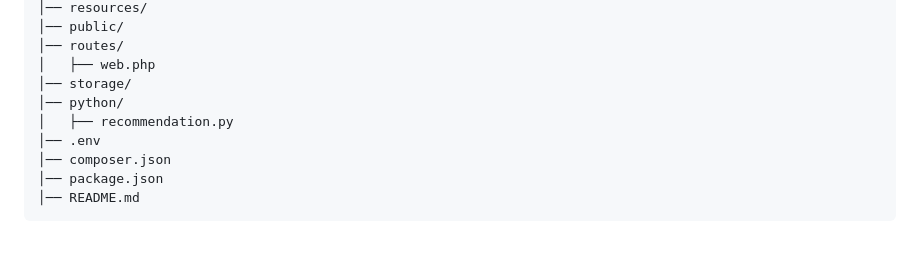
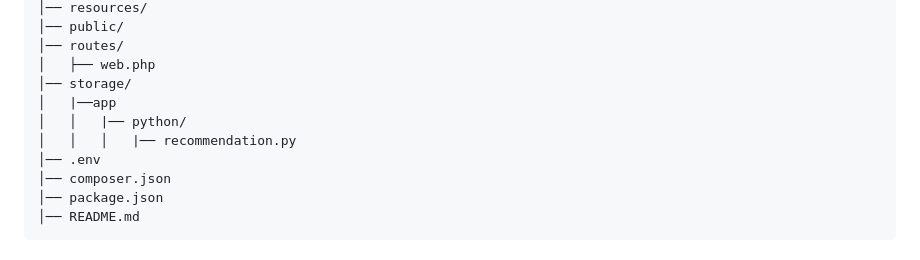
Before and after one commit to noorhaan-almohammed/AI-Store, a Markdown page: README.md, the part around the change. Rendered like a GitHub page.

```diff
--- a/README.md
+++ b/README.md
@@ -40,8 +40,9 @@ A-Store/
 │── routes/
 │   ├── web.php
 │── storage/
-│── python/
-│   ├── recommendation.py
+│   |──app
+│   │   |── python/
+│   │   │   |── recommendation.py
 │── .env
 │── composer.json
 │── package.json
```
